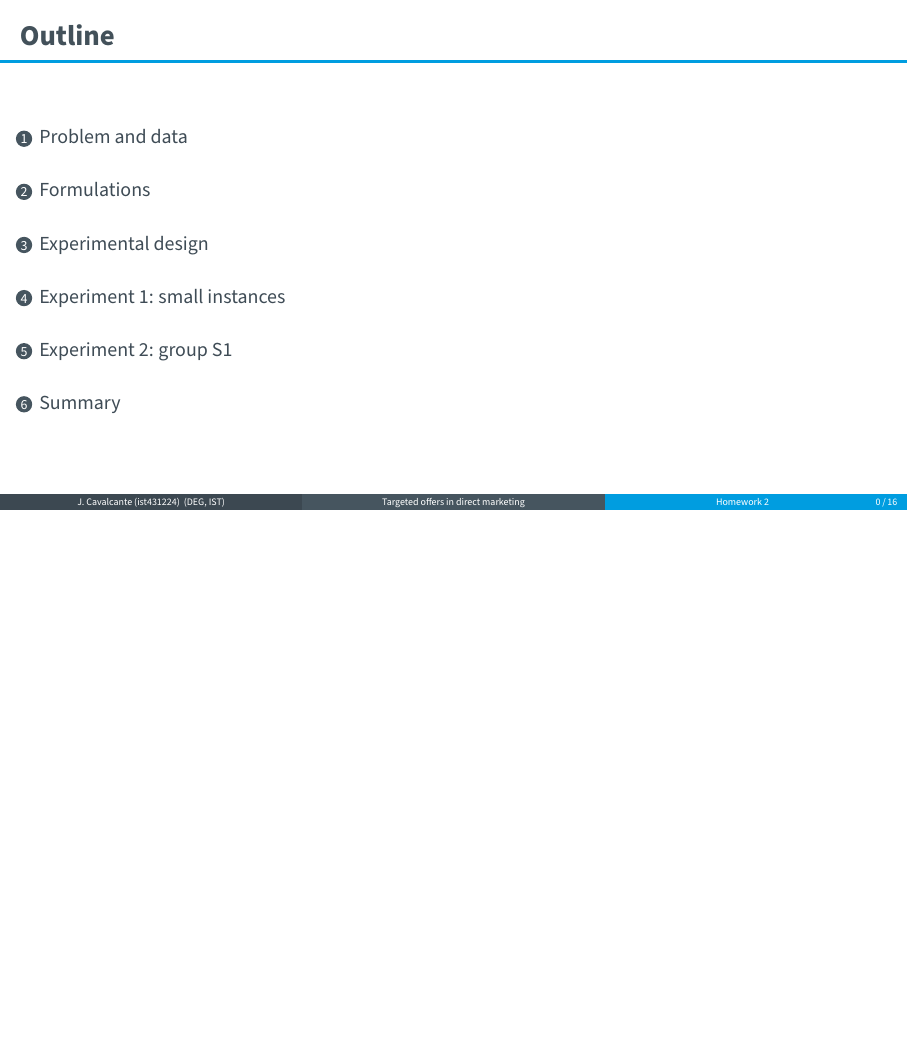
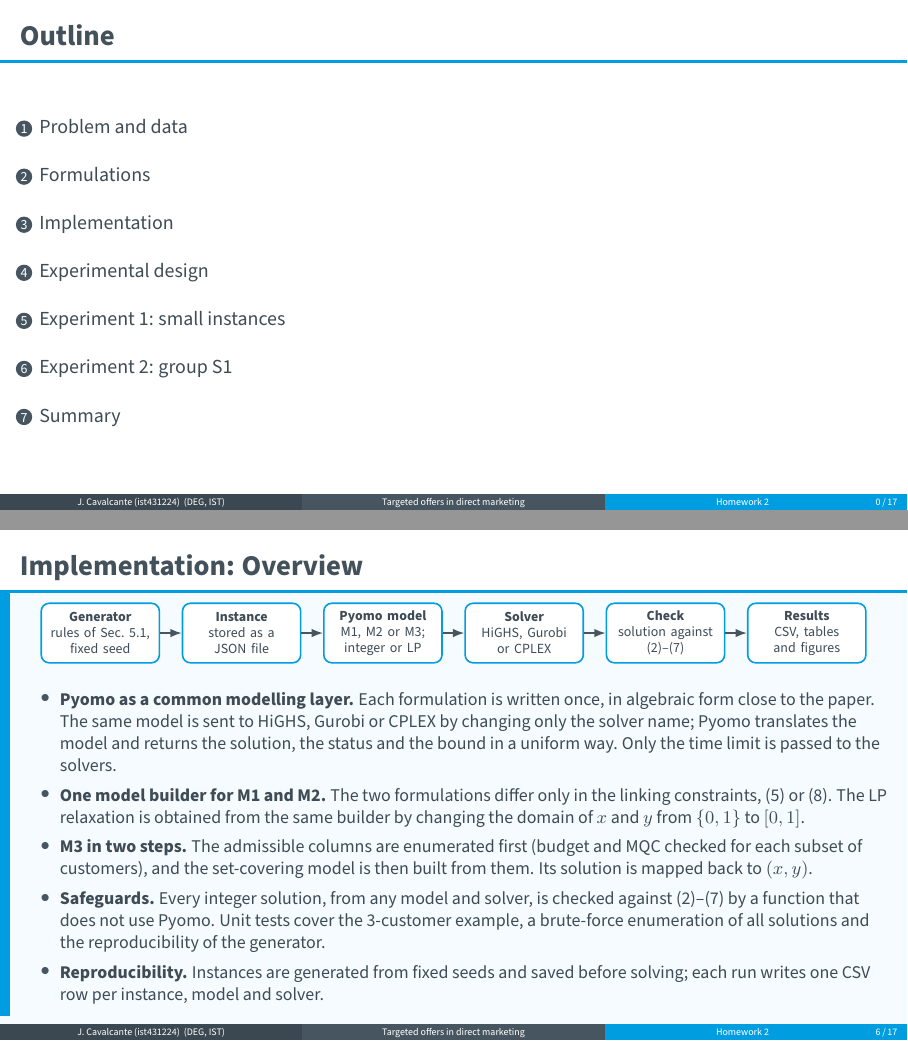
Before and after one commit to judecir/paper-optimization-models-for-targeted-offers-in-direct-marketing, LaTeX slides (presentation/main.tex): page 2 of 20 before the commit and pages 2 and 8 of 21 after it, the two joined at a grey line, the shorter picture padded with empty space. Compiled offline with pdfLaTeX.

Commit message:
Add implementation overview slide
Co-Authored-By: Claude Opus 5.5 <noreply@anthropic.com>
Claude-Session: https://claude.ai/code/session_01J8Af8HVhRcakGVxKPdsaUR

```diff
--- a/presentation/main.tex
+++ b/presentation/main.tex
@@ -293,6 +293,46 @@ Homework 2}
     Branch-and-price is not implemented. The solution of (M3) is mapped back to $(x,y)$ and checked against (2)--(7).
   \end{remarkbox}
 \end{frame}
+
+% =====================================================================
+\section{Implementation}
+% =====================================================================
+
+% ---- implementation overview ----
+\begin{ownslide}
+\begin{frame}{\ownbadge{Implementation}Overview}
+  \ownband
+  \vspace{-2pt}
+  \centering
+  \begin{tikzpicture}[font=\scriptsize,
+      box/.style={draw=tecnicoblue,thick,rounded corners,fill=white,align=center,text width=1.85cm,minimum height=1.05cm},
+      arr/.style={-{Latex[length=2mm]},thick,slate}]
+    \node[box] (gen) {\textbf{Generator}\\ rules of Sec.~5.1,\\ fixed seed};
+    \node[box,right=0.38cm of gen] (inst) {\textbf{Instance}\\ stored as a\\ JSON file};
+    \node[box,right=0.38cm of inst] (mod) {\textbf{Pyomo model}\\ M1, M2 or M3;\\ integer or LP};
+    \node[box,right=0.38cm of mod] (sol) {\textbf{Solver}\\ HiGHS, Gurobi\\ or CPLEX};
+    \node[box,right=0.38cm of sol] (chk) {\textbf{Check}\\ solution against\\ (2)--(7)};
+    \node[box,right=0.38cm of chk] (res) {\textbf{Results}\\ CSV, tables\\ and figures};
+    \foreach \a/\b in {gen/inst,inst/mod,mod/sol,sol/chk,chk/res} \draw[arr] (\a) -- (\b);
+  \end{tikzpicture}
+
+  \vspace{6pt}
+  \raggedright\small
+  \begin{itemize}
+    \item \textbf{Pyomo as a common modelling layer.} Each formulation is written once, in algebraic form close to the paper.
+          The same model is sent to HiGHS, Gurobi or CPLEX by changing only the solver name; Pyomo translates the model and
+          returns the solution, the status and the bound in a uniform way. Only the time limit is passed to the solvers.
+    \item \textbf{One model builder for M1 and M2.} The two formulations differ only in the linking constraints, (5) or (8).
+          The LP relaxation is obtained from the same builder by changing the domain of $x$ and $y$ from $\{0,1\}$ to $[0,1]$.
+    \item \textbf{M3 in two steps.} The admissible columns are enumerated first (budget and MQC checked for each subset of customers),
+          and the set-covering model is then built from them. Its solution is mapped back to $(x,y)$.
+    \item \textbf{Safeguards.} Every integer solution, from any model and solver, is checked against (2)--(7) by a function that does not use Pyomo.
+          Unit tests cover the 3-customer example, a brute-force enumeration of all solutions and the reproducibility of the generator.
+    \item \textbf{Reproducibility.} Instances are generated from fixed seeds and saved before solving; each run writes one CSV row per instance,
+          model and solver.
+  \end{itemize}
+\end{frame}
+\end{ownslide}
 
 % =====================================================================
 \section{Experimental design}
```
Also changed, not shown: presentation/main.pdf.
